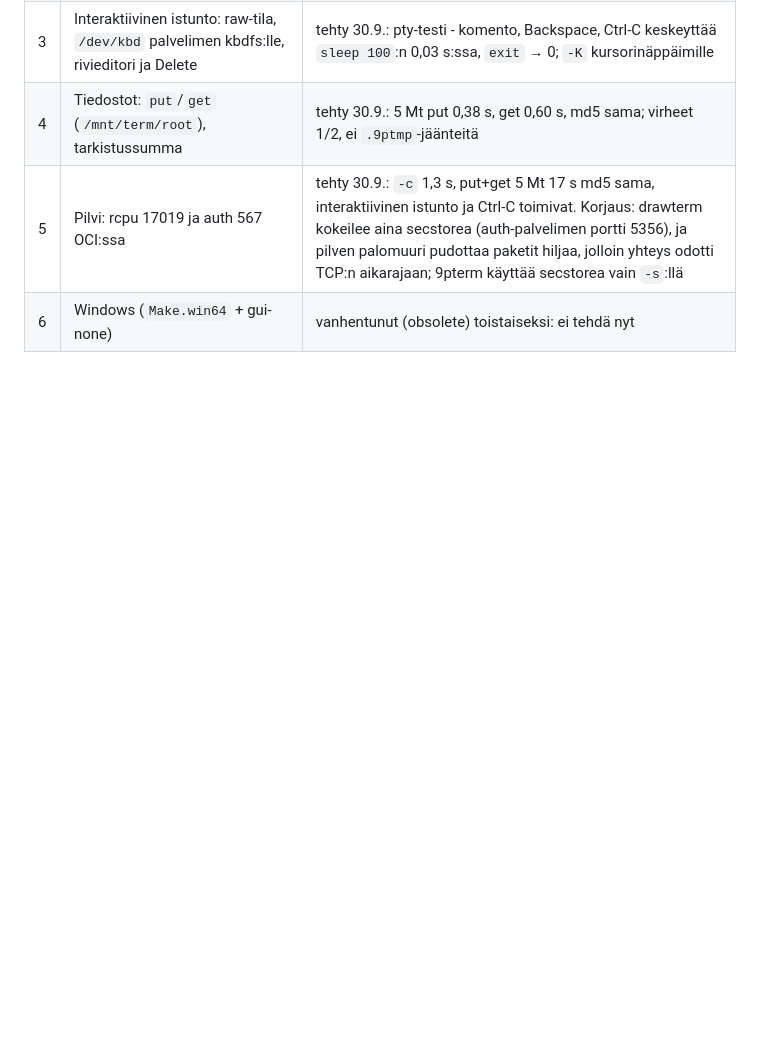
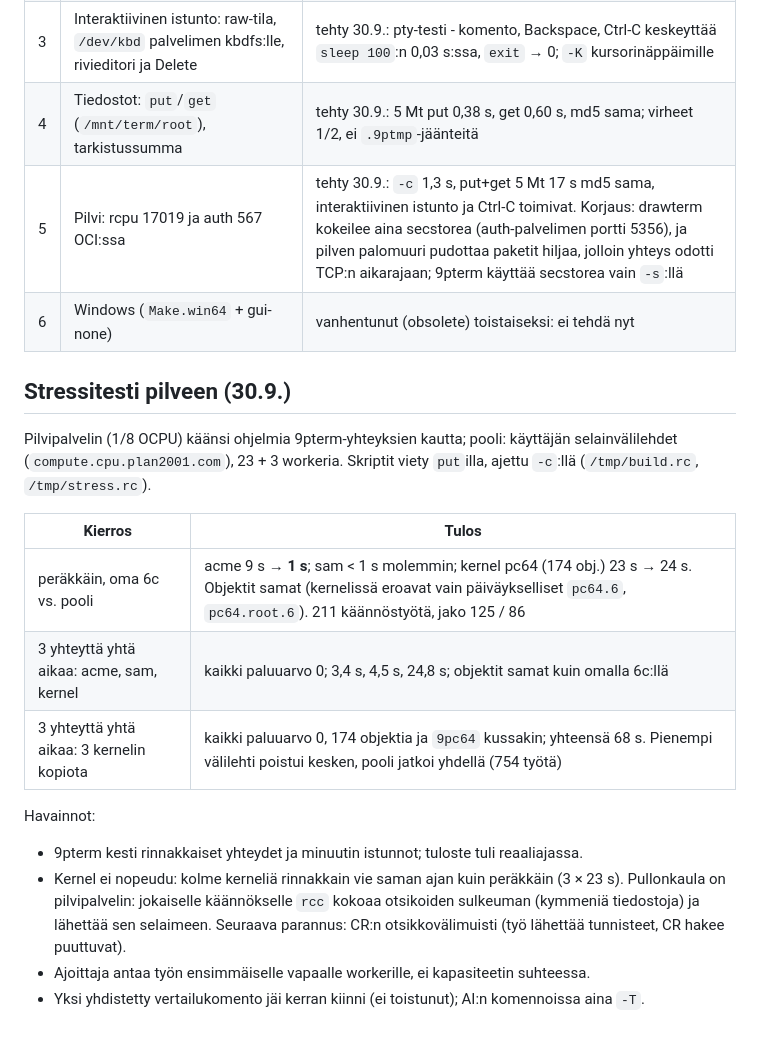
Before and after one commit to pereuna/Plan2001, a Markdown page: docs/9pterm.md, the part around the change. GitHub-like rendering; blank space fills up the shorter version.

Commit message:
docs/9pterm.md: the stress test over 9pterm to the cloud (3 concurrent connections, the pool)
Co-Authored-By: Claude Opus 5.5 <noreply@anthropic.com>
Claude-Session: https://claude.ai/code/session_01TizHTVwJ8gPVeMeHC1iAmJ

```diff
--- a/docs/9pterm.md
+++ b/docs/9pterm.md
@@ -82,3 +82,28 @@ Paluuarvot kuten `-c`:ssä: 1 etäpään virheestä (esim. status `copy`,
 | 4 | Tiedostot: `put`/`get` (`/mnt/term/root`), tarkistussumma | tehty 30.9.: 5 Mt put 0,38 s, get 0,60 s, md5 sama; virheet 1/2, ei `.9ptmp`-jäänteitä |
 | 5 | Pilvi: rcpu 17019 ja auth 567 OCI:ssa | tehty 30.9.: `-c` 1,3 s, put+get 5 Mt 17 s md5 sama, interaktiivinen istunto ja Ctrl-C toimivat. Korjaus: drawterm kokeilee aina secstorea (auth-palvelimen portti 5356), ja pilven palomuuri pudottaa paketit hiljaa, jolloin yhteys odotti TCP:n aikarajaan; 9pterm käyttää secstorea vain `-s`:llä |
 | 6 | Windows (`Make.win64` + gui-none) | vanhentunut (obsolete) toistaiseksi: ei tehdä nyt |
+
+## Stressitesti pilveen (30.9.)
+
+Pilvipalvelin (1/8 OCPU) käänsi ohjelmia 9pterm-yhteyksien kautta; pooli:
+käyttäjän selainvälilehdet (`compute.cpu.plan2001.com`), 23 + 3 workeria.
+Skriptit viety `put`illa, ajettu `-c`:llä (`/tmp/build.rc`, `/tmp/stress.rc`).
+
+| Kierros | Tulos |
+|---|---|
+| peräkkäin, oma 6c vs. pooli | acme 9 s → **1 s**; sam < 1 s molemmin; kernel pc64 (174 obj.) 23 s → 24 s. Objektit samat (kernelissä eroavat vain päiväykselliset `pc64.6`, `pc64.root.6`). 211 käännöstyötä, jako 125 / 86 |
+| 3 yhteyttä yhtä aikaa: acme, sam, kernel | kaikki paluuarvo 0; 3,4 s, 4,5 s, 24,8 s; objektit samat kuin omalla 6c:llä |
+| 3 yhteyttä yhtä aikaa: 3 kernelin kopiota | kaikki paluuarvo 0, 174 objektia ja `9pc64` kussakin; yhteensä 68 s. Pienempi välilehti poistui kesken, pooli jatkoi yhdellä (754 työtä) |
+
+Havainnot:
+- 9pterm kesti rinnakkaiset yhteydet ja minuutin istunnot; tuloste tuli
+  reaaliajassa.
+- Kernel ei nopeudu: kolme kerneliä rinnakkain vie saman ajan kuin
+  peräkkäin (3 × 23 s). Pullonkaula on pilvipalvelin: jokaiselle
+  käännökselle `rcc` kokoaa otsikoiden sulkeuman (kymmeniä tiedostoja) ja
+  lähettää sen selaimeen. Seuraava parannus: CR:n otsikkovälimuisti
+  (työ lähettää tunnisteet, CR hakee puuttuvat).
+- Ajoittaja antaa työn ensimmäiselle vapaalle workerille, ei kapasiteetin
+  suhteessa.
+- Yksi yhdistetty vertailukomento jäi kerran kiinni (ei toistunut);
+  AI:n komennoissa aina `-T`.
```
